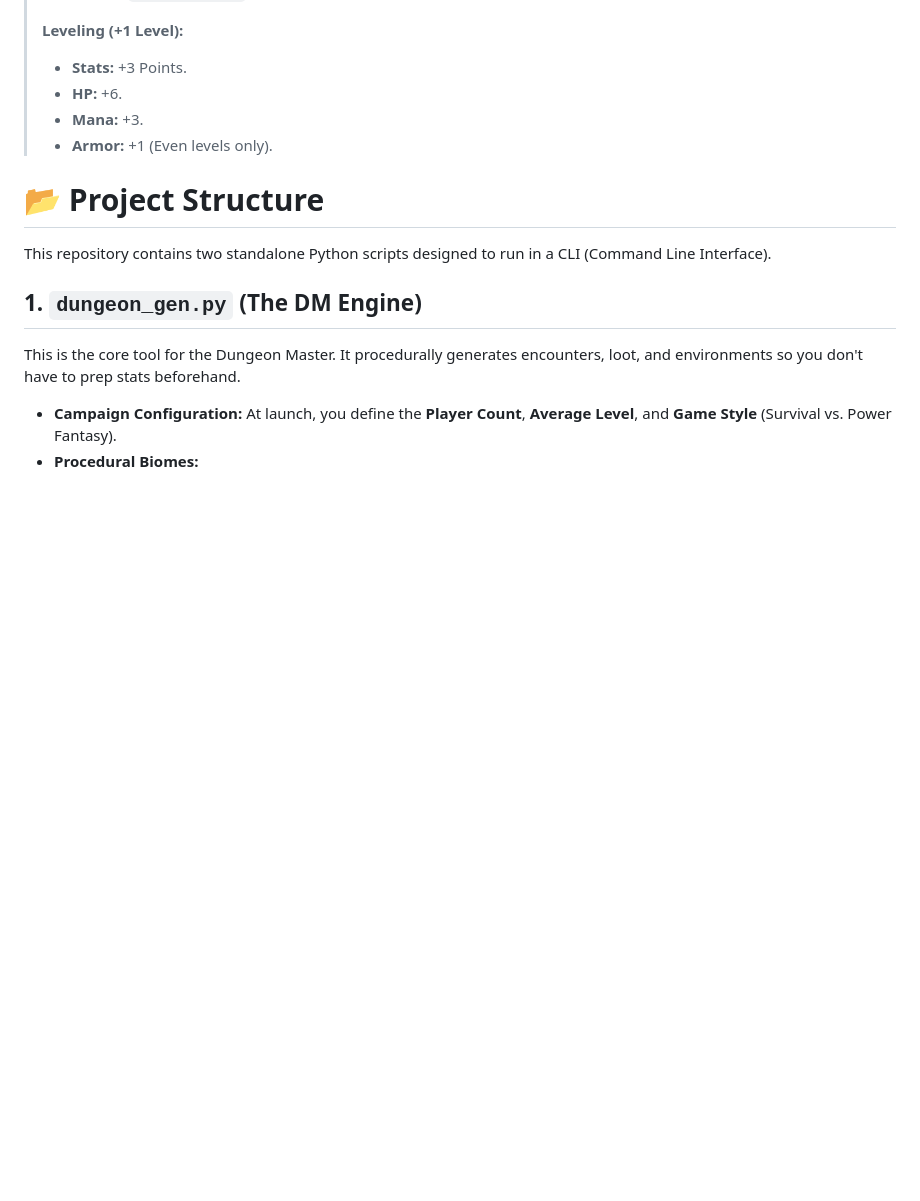
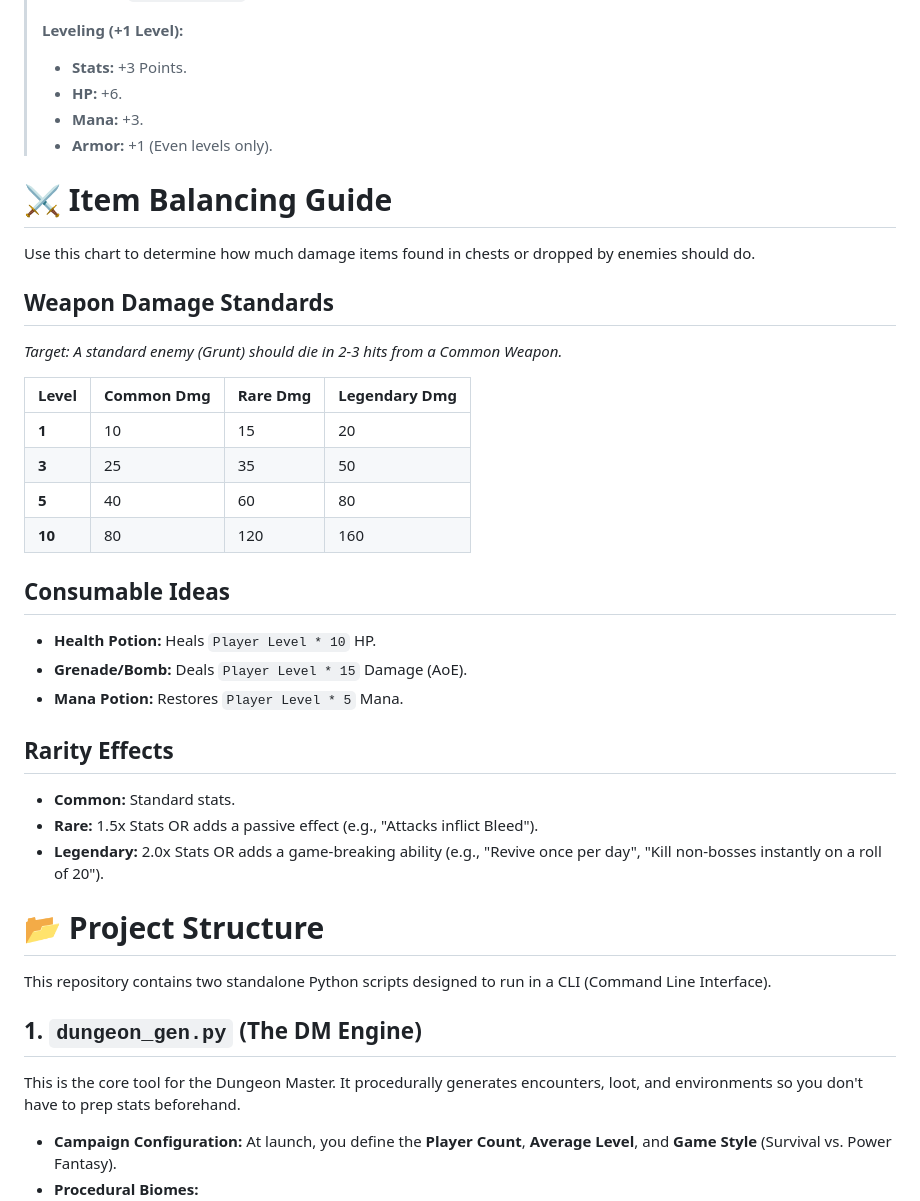
Before and after one commit to rbennet8/dungeon-gen-cli, a Markdown page: README.md, the part around the change. GitHub-like rendering; blank space fills up the shorter version.

Commit message:
Add item balancing guide to README
Added item balancing guide with weapon damage standards and consumable ideas.

```diff
--- a/README.md
+++ b/README.md
@@ -61,6 +61,31 @@ When the DM grants a Level Up, apply the following increases to your character s
 > * **Armor:** +1 (Even levels only).
 
 
+# ⚔️ Item Balancing Guide
+
+Use this chart to determine how much damage items found in chests or dropped by enemies should do.
+
+## Weapon Damage Standards
+*Target: A standard enemy (Grunt) should die in 2-3 hits from a Common Weapon.*
+
+| Level | Common Dmg | Rare Dmg | Legendary Dmg |
+| :--- | :--- | :--- | :--- |
+| **1** | 10 | 15 | 20 |
+| **3** | 25 | 35 | 50 |
+| **5** | 40 | 60 | 80 |
+| **10** | 80 | 120 | 160 |
+
+## Consumable Ideas
+* **Health Potion:** Heals `Player Level * 10` HP.
+* **Grenade/Bomb:** Deals `Player Level * 15` Damage (AoE).
+* **Mana Potion:** Restores `Player Level * 5` Mana.
+
+## Rarity Effects
+* **Common:** Standard stats.
+* **Rare:** 1.5x Stats OR adds a passive effect (e.g., "Attacks inflict Bleed").
+* **Legendary:** 2.0x Stats OR adds a game-breaking ability (e.g., "Revive once per day", "Kill non-bosses instantly on a roll of 20").
+
+
 # 📂 Project Structure
 
 This repository contains two standalone Python scripts designed to run in a CLI (Command Line Interface).
```
